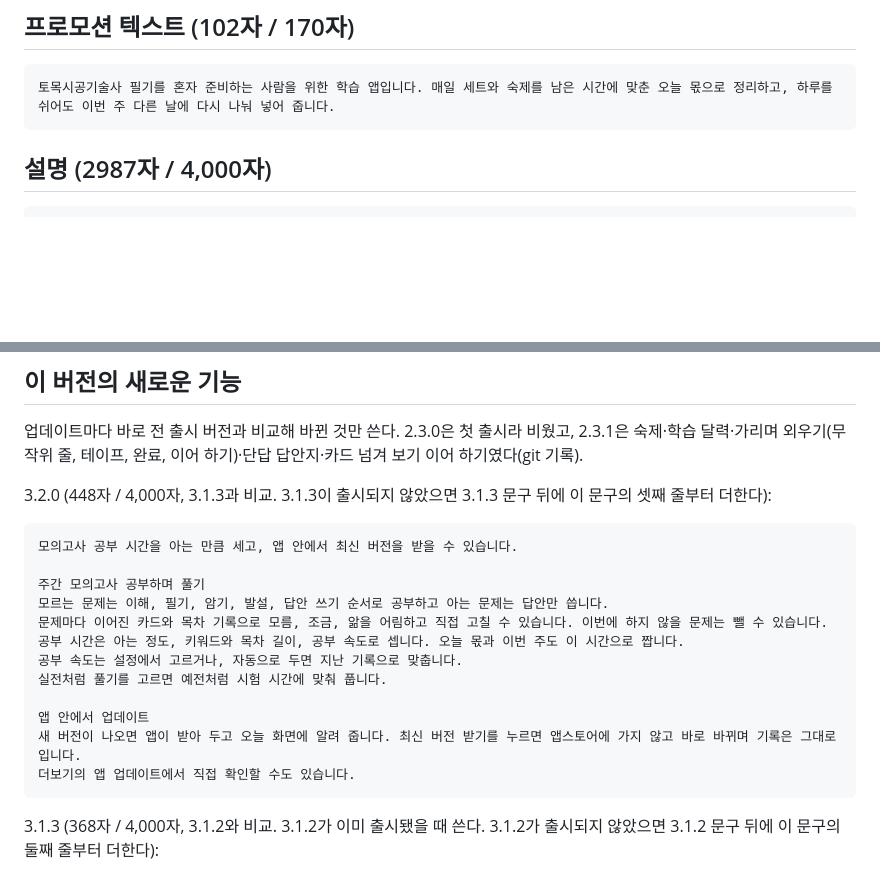
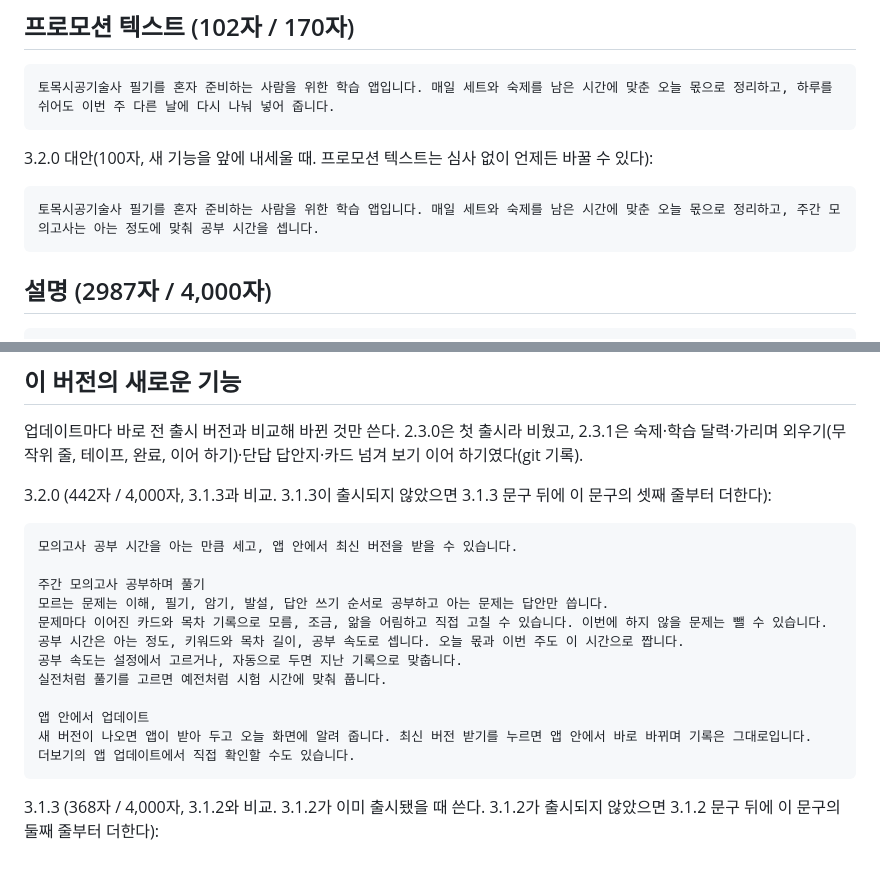
Before and after one commit to woos-lee94/gisulsa-data, a Markdown page: app/docs/app-store.md, 2 parts joined by grey strips. GitHub-like rendering; blank space fills up the shorter version.

Commit message:
3.2.0 스토어 문구: 새로운 기능 한 줄 다듬기, 프로모션 텍스트 대안
Co-Authored-By: Claude Opus 5.5 <noreply@anthropic.com>
Claude-Session: https://claude.ai/code/session_011qJjpvBU6fu1LaB1fPU6sF

````diff
--- a/app/docs/app-store.md
+++ b/app/docs/app-store.md
@@ -14,6 +14,12 @@
 
 ```
 토목시공기술사 필기를 혼자 준비하는 사람을 위한 학습 앱입니다. 매일 세트와 숙제를 남은 시간에 맞춘 오늘 몫으로 정리하고, 하루를 쉬어도 이번 주 다른 날에 다시 나눠 넣어 줍니다.
+```
+
+3.2.0 대안(100자, 새 기능을 앞에 내세울 때. 프로모션 텍스트는 심사 없이 언제든 바꿀 수 있다):
+
+```
+토목시공기술사 필기를 혼자 준비하는 사람을 위한 학습 앱입니다. 매일 세트와 숙제를 남은 시간에 맞춘 오늘 몫으로 정리하고, 주간 모의고사는 아는 정도에 맞춰 공부 시간을 셉니다.
 ```
 
 ## 설명 (2987자 / 4,000자)
@@ -158,7 +164,7 @@ The app is an independent study aid and is not affiliated with HRD Korea or any
 
 업데이트마다 바로 전 출시 버전과 비교해 바뀐 것만 쓴다. 2.3.0은 첫 출시라 비웠고, 2.3.1은 숙제·학습 달력·가리며 외우기(무작위 줄, 테이프, 완료, 이어 하기)·단답 답안지·카드 넘겨 보기 이어 하기였다(git 기록).
 
-3.2.0 (448자 / 4,000자, 3.1.3과 비교. 3.1.3이 출시되지 않았으면 3.1.3 문구 뒤에 이 문구의 셋째 줄부터 더한다):
+3.2.0 (442자 / 4,000자, 3.1.3과 비교. 3.1.3이 출시되지 않았으면 3.1.3 문구 뒤에 이 문구의 셋째 줄부터 더한다):
 
 ```
 모의고사 공부 시간을 아는 만큼 세고, 앱 안에서 최신 버전을 받을 수 있습니다.
@@ -171,7 +177,7 @@ The app is an independent study aid and is not affiliated with HRD Korea or any
 실전처럼 풀기를 고르면 예전처럼 시험 시간에 맞춰 풉니다.
 
 앱 안에서 업데이트
-새 버전이 나오면 앱이 받아 두고 오늘 화면에 알려 줍니다. 최신 버전 받기를 누르면 앱스토어에 가지 않고 바로 바뀌며 기록은 그대로입니다.
+새 버전이 나오면 앱이 받아 두고 오늘 화면에 알려 줍니다. 최신 버전 받기를 누르면 앱 안에서 바로 바뀌며 기록은 그대로입니다.
 더보기의 앱 업데이트에서 직접 확인할 수도 있습니다.
 ```
 
````
